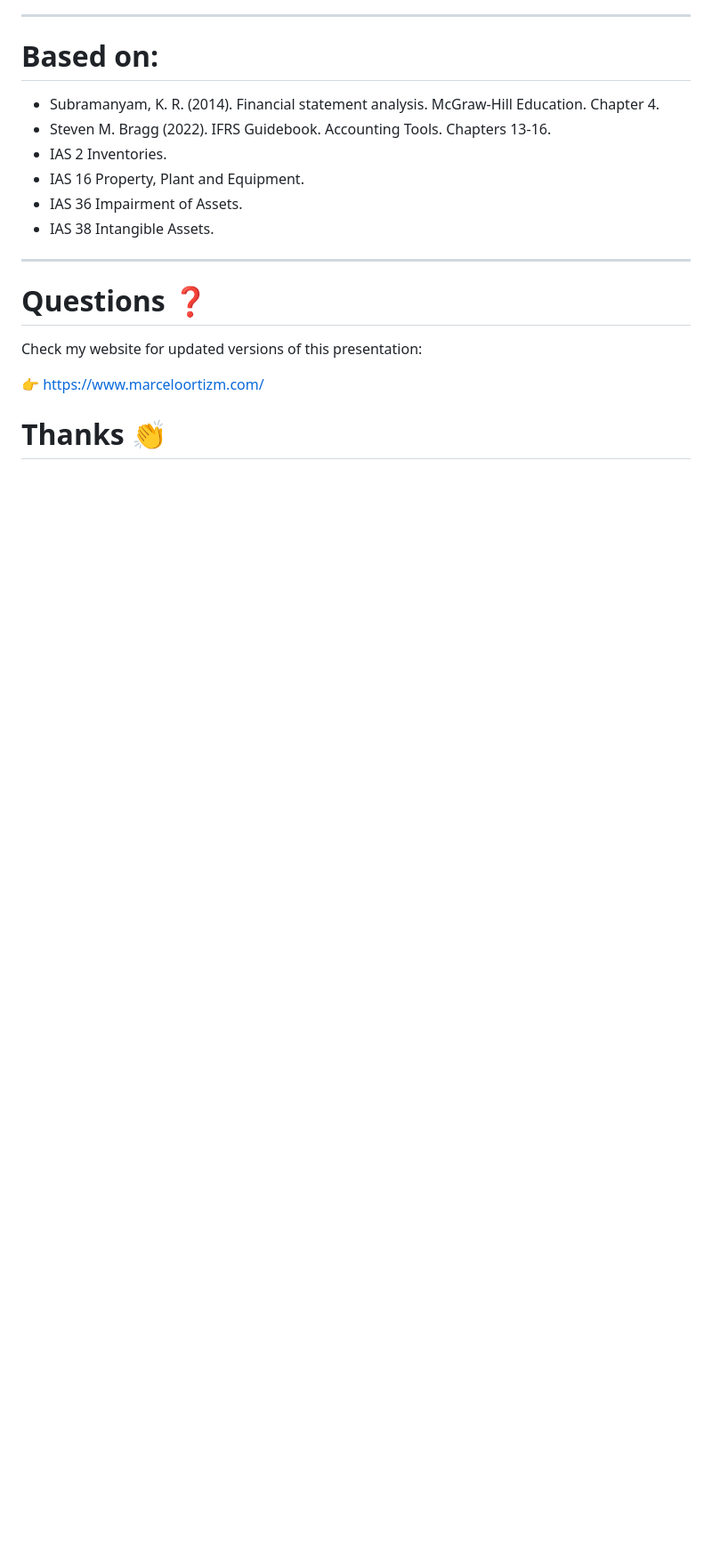
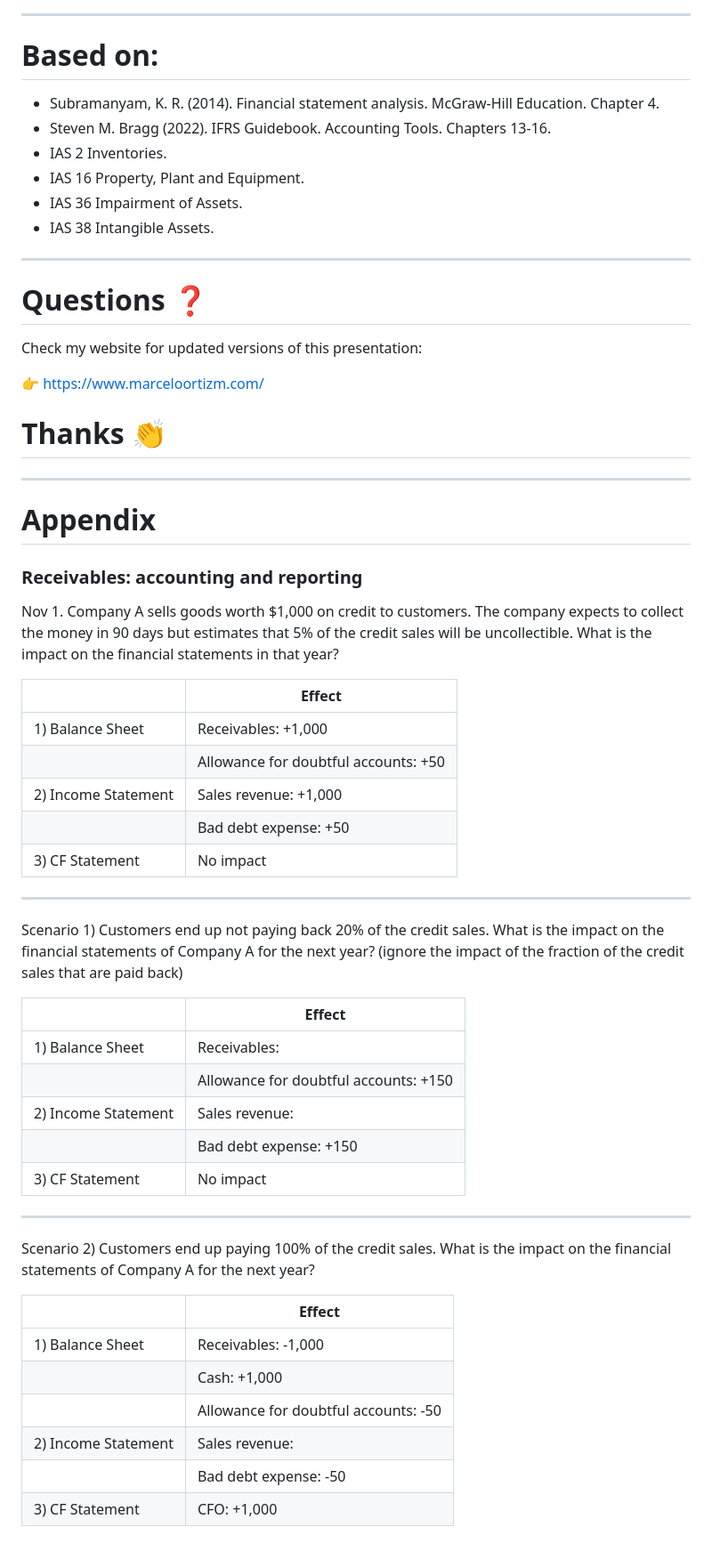
Before and after one commit to mortizm1988/lecture_financial_statements_analysis, a Markdown page: topic_3_investing.md, the part around one of its changes. Shown at 89% size. GitHub-like rendering; blank space fills up the shorter version.

Commit message:
last version of topic 3

```diff
--- a/topic_3_investing.md
+++ b/topic_3_investing.md
@@ -580,3 +607,56 @@ Check my website for updated versions of this presentation:
 
 :point_right: [https://www.marceloortizm.com/](https://www.marceloortizm.com)
 # Thanks :clap:
+
+---
+# Appendix
+### Receivables: accounting and reporting
+
+Nov 1. Company A sells goods worth $1,000 on credit to customers. The company expects to collect the money in 90 days but estimates that 5% of the credit sales will be uncollectible. What is the impact on the financial statements in that year?
+
+<style scoped>
+table {
+  font-size: 15px;
+}
+</style>
+
+|  | Effect |
+| --- | --- |
+| 1) Balance Sheet | Receivables: +1,000 |
+|  | Allowance for doubtful accounts:  +50 |
+| 2) Income Statement | Sales revenue: +1,000 |
+| | Bad debt expense: +50 |
+| 3) CF Statement | No impact|
+---
+Scenario 1) Customers end up not paying back 20% of the credit sales. What is the impact on the financial statements of Company A for the next year? (ignore the impact of the fraction of the credit sales that are paid back)
+
+|  | Effect |
+| --- | --- |
+| 1) Balance Sheet | Receivables: |
+|  | Allowance for doubtful accounts:  +150 |
+| 2) Income Statement | Sales revenue:  |
+| | Bad debt expense: +150 |
+| 3) CF Statement | No impact|
+
+<!--
+this scenario could happen at least in two ways:
+1) manager overestimated the fraction of credit sales that will be paid back
+2) the economy is in a recession and customers are not able to pay back
+-->
+---
+Scenario 2) Customers end up paying 100% of the credit sales. What is the impact on the financial statements of Company A for the next year?
+
+<style scoped>
+table {
+  font-size: 15px;
+}
+</style>
+
+|  | Effect |
+| --- | --- |
+| 1) Balance Sheet | Receivables: -1,000 |
+| | Cash: +1,000 |
+|  | Allowance for doubtful accounts: -50 |
+| 2) Income Statement | Sales revenue:  |
+| | Bad debt expense: -50 |
+| 3) CF Statement | CFO: +1,000|
```
Also changed, not shown: other parts of topic_3_investing.md (+106 -79 lines), topic_3_img/apple_news.png (added), 9 other files.
